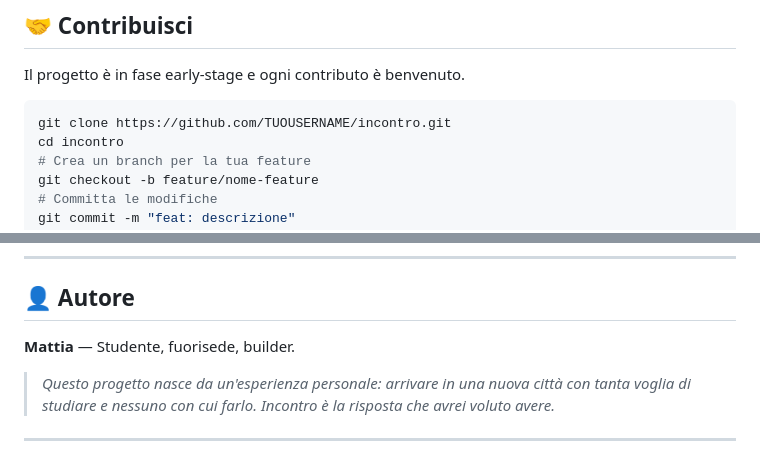
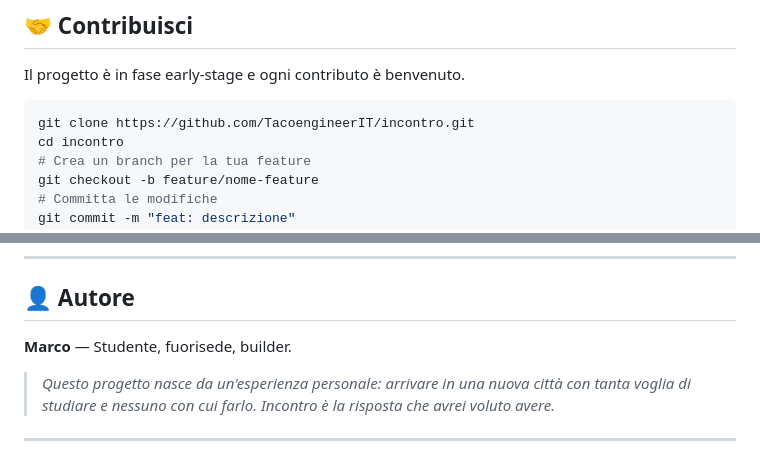
Before and after one commit to TacoengineerIT/incontro, a Markdown page: README.md, 2 parts joined by grey strips. Drawn GitHub-style.

Commit message:
docs: add project README

````diff
--- a/README.md
+++ b/README.md
@@ -209,7 +209,7 @@ Endpoint principali:
 Il progetto è in fase early-stage e ogni contributo è benvenuto.
 
 ```bash
-git clone https://github.com/TUOUSERNAME/incontro.git
+git clone https://github.com/TacoengineerIT/incontro.git
 cd incontro
 # Crea un branch per la tua feature
 git checkout -b feature/nome-feature
@@ -228,7 +228,7 @@ Aree dove serve aiuto:
 
 ## 👤 Autore
 
-**Mattia** — Studente, fuorisede, builder.
+**Marco** — Studente, fuorisede, builder.
 
 > *Questo progetto nasce da un'esperienza personale: arrivare in una nuova città con tanta voglia di studiare e nessuno con cui farlo. Incontro è la risposta che avrei voluto avere.*
 
````
